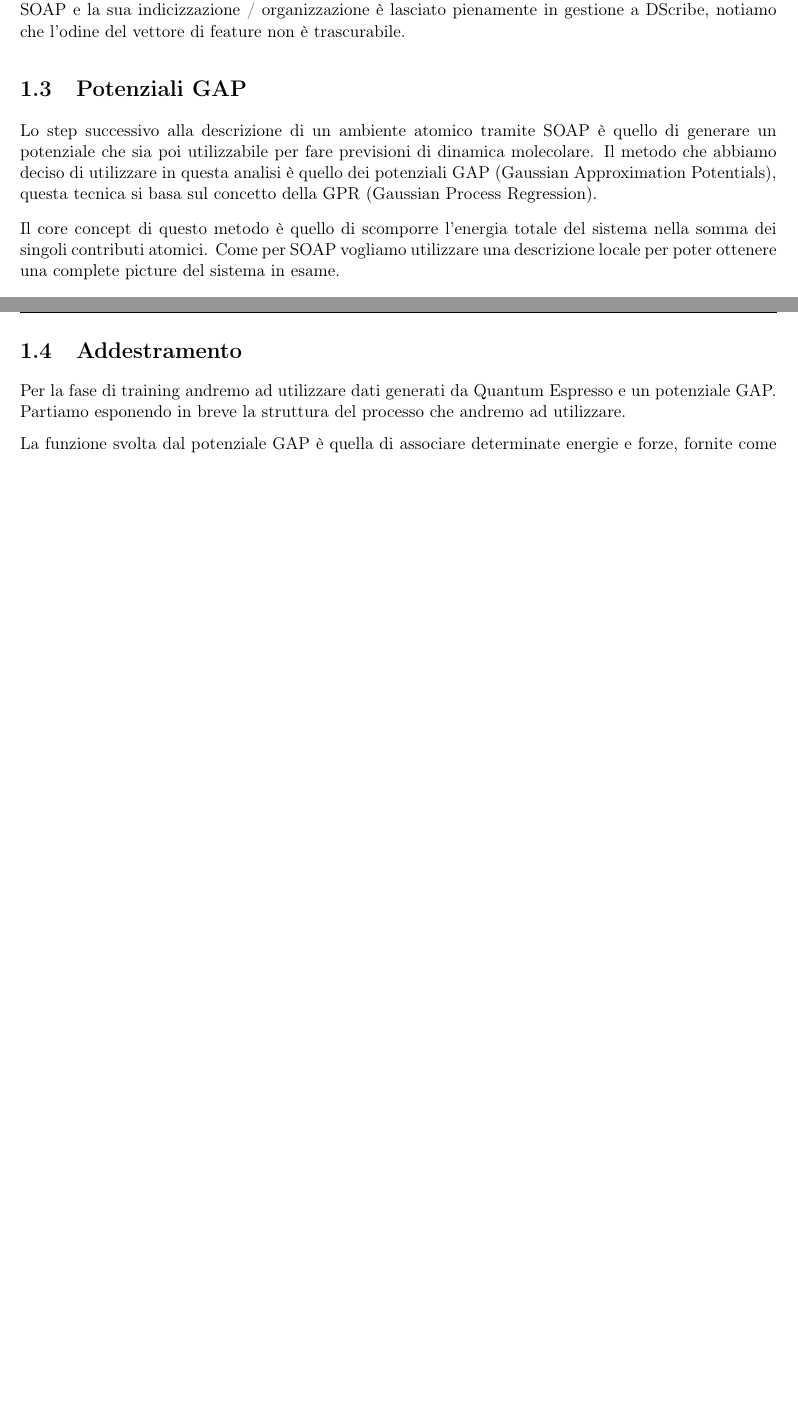
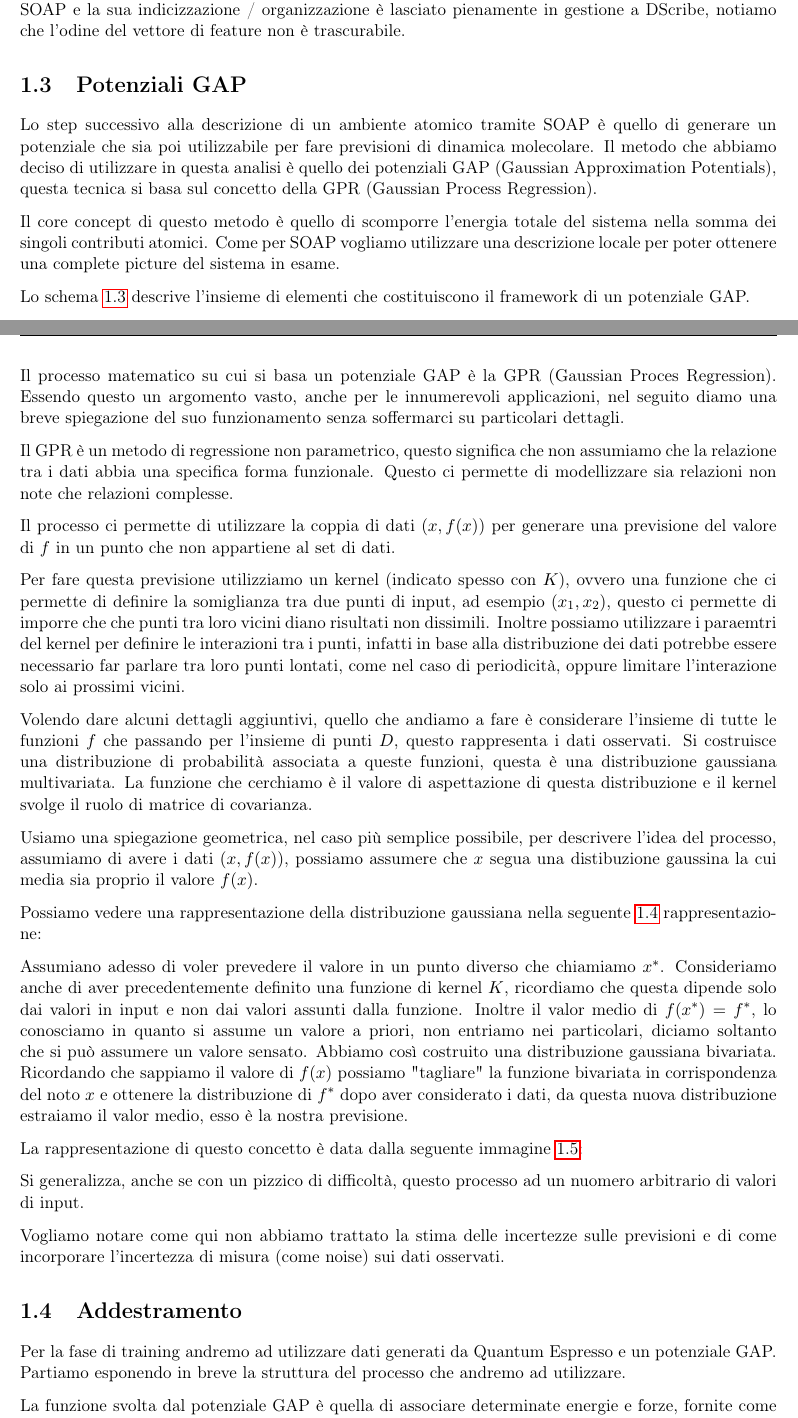
Before and after one commit to albertos-2002/Tesi-3, a LaTeX book (doc/main.tex, which reads doc/chapter/sec-gap.tex): two parts of pages 9 and 10 of 25 before the commit and two parts of pages 9 and 10 of 27 after it, joined at a grey line, cut so that both start at the same text, the shorter picture padded with empty space. Compiled offline with pdfLaTeX.

Commit message:
Update sec-gap.tex

```diff
--- a/doc/chapter/sec-gap.tex
+++ b/doc/chapter/sec-gap.tex
@@ -7,0 +13,24 @@ Il core concept di questo metodo è quello di scomporre l'energia totale del sis
+    \label{sch:schema-gap}
+\end{figure}
+
+Lo schema \ref{sch:schema-gap} descrive l'insieme di elementi che costituiscono il framework di un potenziale GAP.
+
+Il processo matematico su cui si basa un potenziale GAP è la GPR (Gaussian Proces Regression).
+Essendo questo un argomento vasto, anche per le innumerevoli applicazioni, nel seguito diamo una breve spiegazione del suo funzionamento senza soffermarci su particolari dettagli.
+
+Il GPR è un metodo di regressione non parametrico, questo significa che non assumiamo che la relazione tra i dati abbia una specifica forma funzionale.
+Questo ci permette di modellizzare sia relazioni non note che relazioni complesse.
+
+Il processo ci permette di utilizzare la coppia di dati $(x, f(x))$ per generare una previsione del valore di $f$ in un punto che non appartiene al set di dati.
+
+Per fare questa previsione utilizziamo un kernel (indicato spesso con $K$), ovvero una funzione che ci permette di definire la somiglianza tra due punti di input, ad esempio $(x_1, x_2)$, questo ci permette di imporre che che punti tra loro vicini diano risultati non dissimili.
+Inoltre possiamo utilizzare i paraemtri del kernel per definire le interazioni tra i punti, infatti in base alla distribuzione dei dati potrebbe essere necessario far parlare tra loro punti lontati, come nel caso di periodicità, oppure limitare l'interazione solo ai prossimi vicini.
+
+
+Volendo dare alcuni dettagli aggiuntivi, quello che andiamo a fare è considerare l'insieme di tutte le funzioni $f$ che passando per l'insieme di punti $D$, questo rappresenta i dati osservati.
+Si costruisce una distribuzione di probabilità associata a queste funzioni, questa è una distribuzione gaussiana multivariata.
+La funzione che cerchiamo è il valore di aspettazione di questa distribuzione e il kernel svolge il ruolo di matrice di covarianza.
+
+Usiamo una spiegazione geometrica, nel caso più semplice possibile, per descrivere l'idea del processo, assumiamo di avere i dati $(x, f(x))$, possiamo assumere che $x$ segua una distibuzione gaussina la cui media sia proprio il valore $f(x)$.
+
+Possiamo vedere una rappresentazione della distribuzione gaussiana nella seguente \ref{fig:curva-gaussiana} rappresentazione:
@@ -7,0 +42,11 @@ Il core concept di questo metodo è quello di scomporre l'energia totale del sis
+    \label{fig:curva-gaussiana}
+\end{figure}
+
+
+Assumiano adesso di voler prevedere il valore in un punto diverso che chiamiamo $x^*$.
+Consideriamo anche di aver precedentemente definito una funzione di kernel $K$, ricordiamo che questa dipende solo dai valori in input e non dai valori assunti dalla funzione.
+Inoltre il valor medio di $f(x^*) = f^*$, lo conosciamo in quanto si assume un valore a priori, non entriamo nei particolari, diciamo soltanto che si può assumere un valore sensato.
+Abbiamo così costruito una distribuzione gaussiana bivariata.
+Ricordando che sappiamo il valore di $f(x)$ possiamo "tagliare" la funzione bivariata in corrispondenza del noto $x$ e ottenere la distribuzione di $f^*$ dopo aver considerato i dati, da questa nuova distribuzione estraiamo il valor medio, esso è la nostra previsione.
+
+La rappresentazione di questo concetto è data dalla seguente immagine \ref{fig:bi-gaussiana_e}:
@@ -7,0 +58,7 @@ Il core concept di questo metodo è quello di scomporre l'energia totale del sis
+    \label{fig:bi-gaussiana_e}
+\end{figure}
+
+
+Si generalizza, anche se con un pizzico di difficoltà, questo processo ad un nuomero arbitrario di valori di input.
+
+Vogliamo notare come qui non abbiamo trattato la stima delle incertezze sulle previsioni e di come incorporare l'incertezza di misura (come noise) sui dati osservati.
```
Also changed, not shown: doc/chapter/sec-gap.tex (15 more changed lines).
